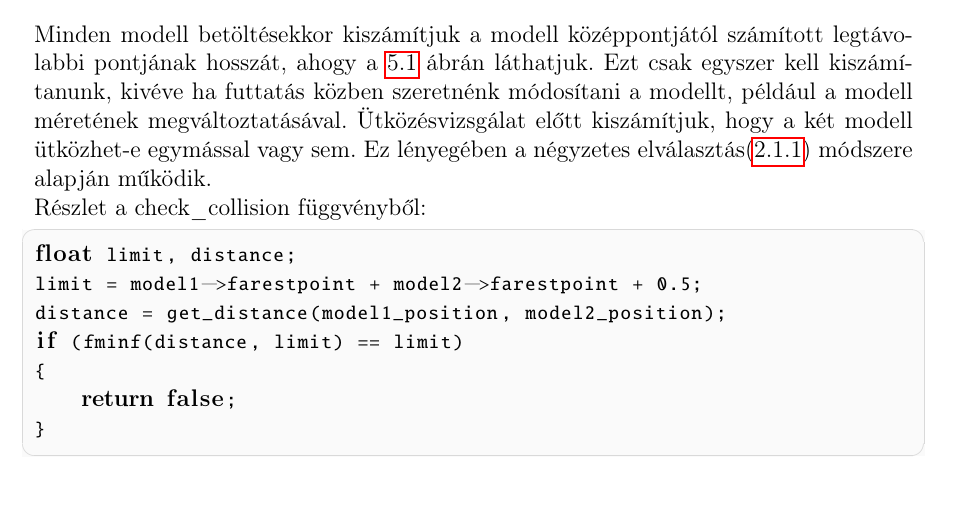
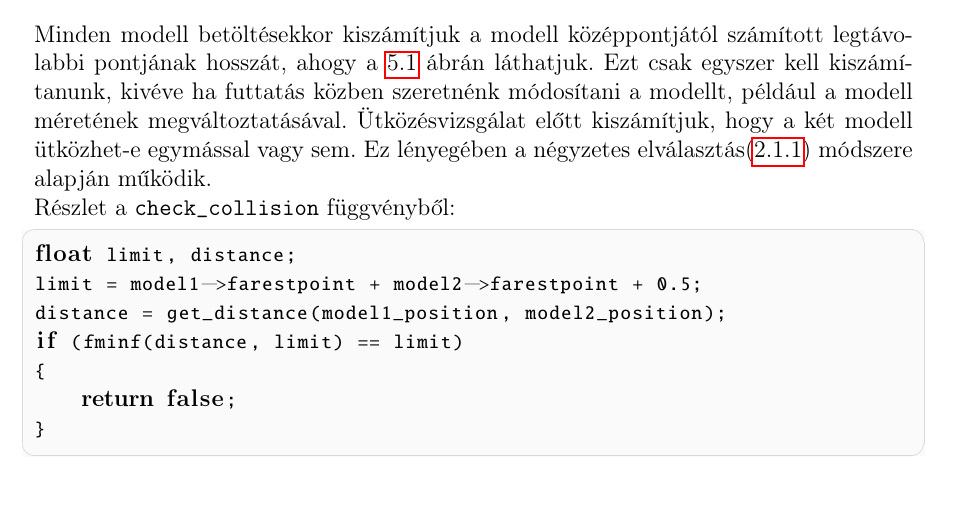
Before and after one commit to SzollosiJanos/Szakdolgozat, a LaTeX document (Szakdolgozat/dolgozat.tex, which reads Szakdolgozat/chapters/5_optimization.tex): part of page 25 of 33, cut so that both start at the same text. Compiled offline with pdfLaTeX.

Commit message:
Update 5_optimization.tex

```diff
--- a/Szakdolgozat/chapters/5_optimization.tex
+++ b/Szakdolgozat/chapters/5_optimization.tex
@@ -5,7 +5,7 @@ Minél több a "playermodel"\textsuperscript{\ref{def:playermodel}} háromszöge
 \Section{Szűrés távolság alapján}
 Minden modell betöltésekkor kiszámítjuk a modell középpontjától számított legtávolabbi pontjának hosszát, ahogy a \ref{fig:opt_1} ábrán láthatjuk. Ezt csak egyszer kell kiszámítanunk, kivéve ha futtatás közben szeretnénk módosítani a modellt, például a modell méretének megváltoztatásával. Ütközésvizsgálat előtt kiszámítjuk, hogy a két modell ütközhet-e egymással vagy sem. Ez lényegében a négyzetes elválasztás(\ref{chap:quad}) módszere alapján működik.
 \\
-Részlet a check\_collision függvényből:
+Részlet a \texttt{check\_collision} függvényből:
 \begin{cpp}
 float limit, distance;
 limit = model1->farestpoint + model2->farestpoint + 0.5;
```
